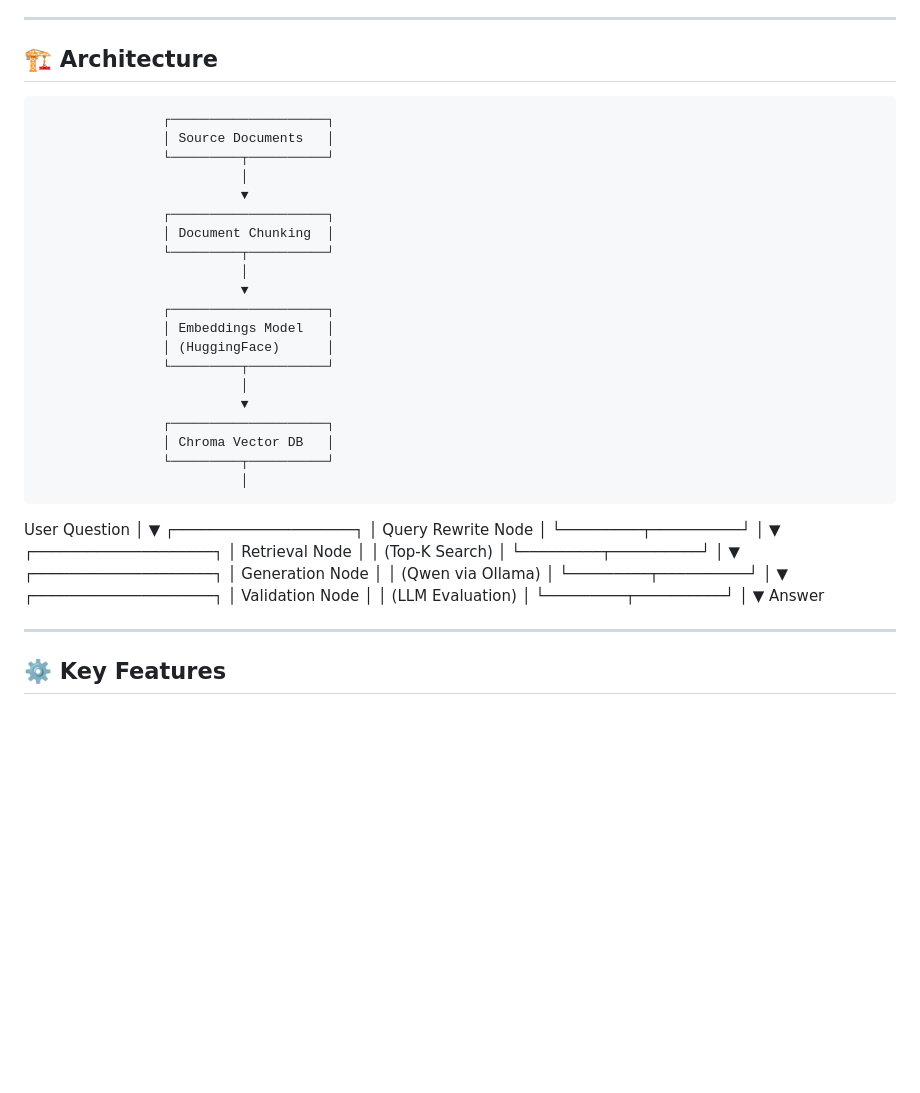
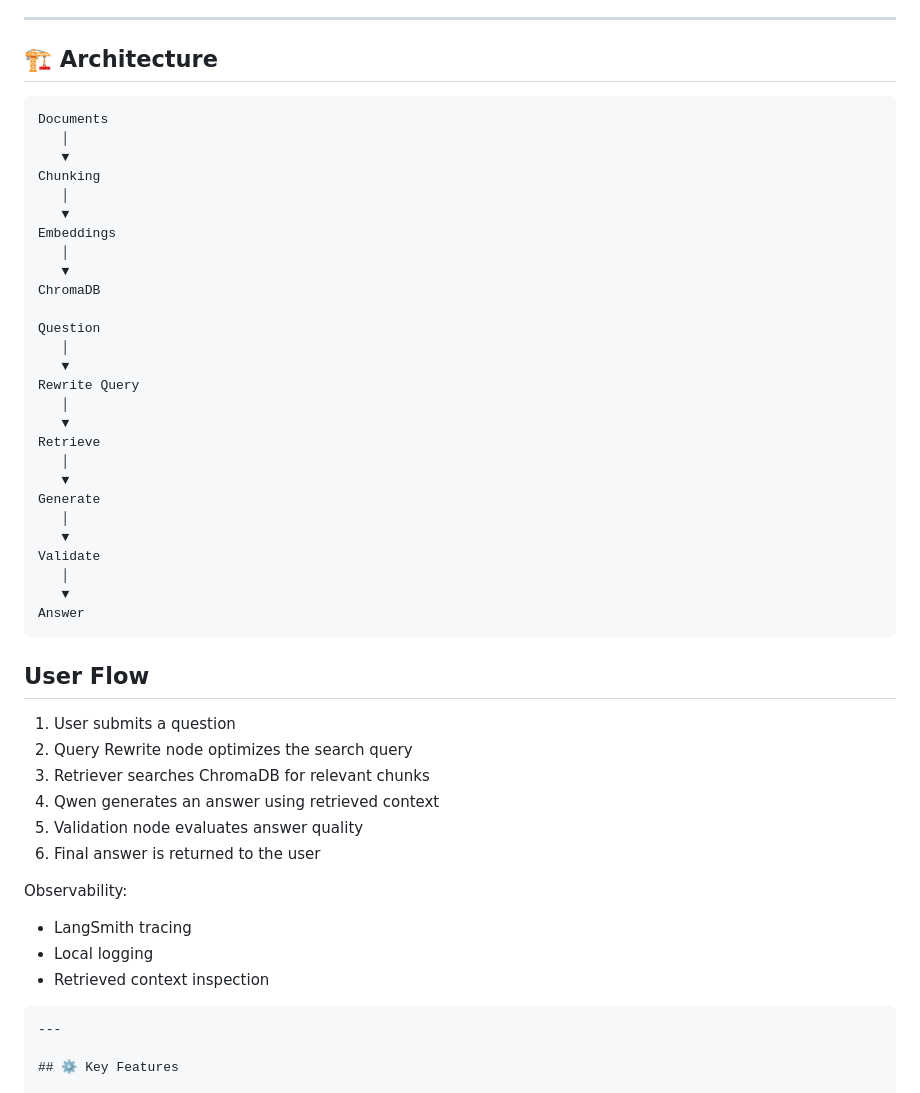
Before and after one commit to alexey10/rag-langchain-qwen, a Markdown page: README.md, the part around the change. GitHub-like rendering; blank space fills up the shorter version.

````diff
--- a/README.md
+++ b/README.md
@@ -20,56 +20,49 @@ The system ingests documents, indexes them into a vector database, retrieves rel
 
 ## 🏗️ Architecture
 
+```text
+Documents
+   │
+   ▼
+Chunking
+   │
+   ▼
+Embeddings
+   │
+   ▼
+ChromaDB
 
-                    ┌────────────────────┐
-                    │ Source Documents   │
-                    └─────────┬──────────┘
-                              │
-                              ▼
-                    ┌────────────────────┐
-                    │ Document Chunking  │
-                    └─────────┬──────────┘
-                              │
-                              ▼
-                    ┌────────────────────┐
-                    │ Embeddings Model   │
-                    │ (HuggingFace)      │
-                    └─────────┬──────────┘
-                              │
-                              ▼
-                    ┌────────────────────┐
-                    │ Chroma Vector DB   │
-                    └─────────┬──────────┘
-                              │
+Question
+   │
+   ▼
+Rewrite Query
+   │
+   ▼
+Retrieve
+   │
+   ▼
+Generate
+   │
+   ▼
+Validate
+   │
+   ▼
+Answer
+```
+## User Flow
 
-User Question
-      │
-      ▼
-┌────────────────────┐
-│ Query Rewrite Node │
-└─────────┬──────────┘
-          │
-          ▼
-┌────────────────────┐
-│ Retrieval Node     │
-│ (Top-K Search)     │
-└─────────┬──────────┘
-          │
-          ▼
-┌────────────────────┐
-│ Generation Node    │
-│ (Qwen via Ollama)  │
-└─────────┬──────────┘
-          │
-          ▼
-┌────────────────────┐
-│ Validation Node    │
-│ (LLM Evaluation)   │
-└─────────┬──────────┘
-          │
-          ▼
-        Answer
+1. User submits a question
+2. Query Rewrite node optimizes the search query
+3. Retriever searches ChromaDB for relevant chunks
+4. Qwen generates an answer using retrieved context
+5. Validation node evaluates answer quality
+6. Final answer is returned to the user
 
+Observability:
+- LangSmith tracing
+- Local logging
+- Retrieved context inspection
+```
 ---
 
 ## ⚙️ Key Features
````
